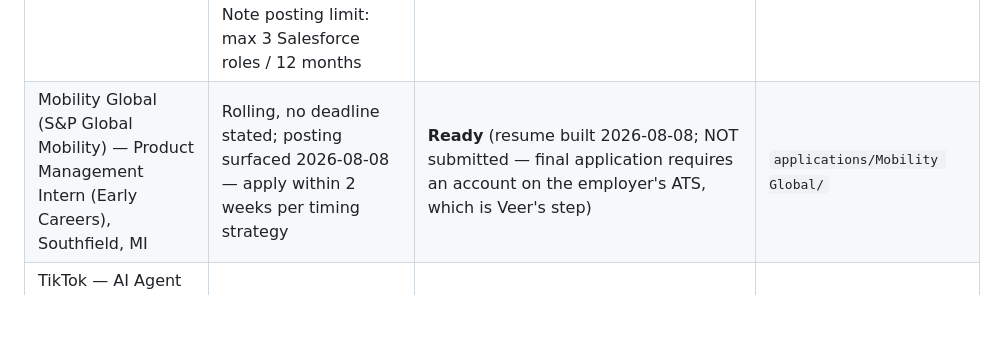
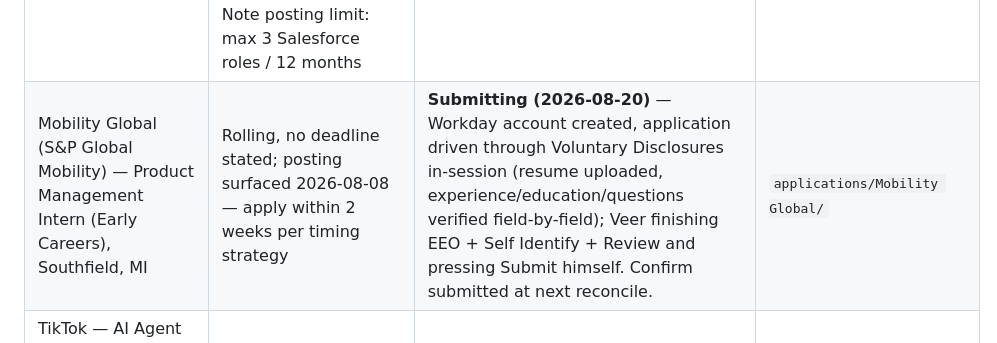
Before and after one commit to veer-sanyal/veer-pm-system, a Markdown page: context/key-dates.md, the part around the change. Drawn GitHub-style; blank space fills up the shorter version.

Commit message:
Mobility Global: application driven to Voluntary Disclosures in-browser; Veer finishing + submitting

```diff
--- a/context/key-dates.md
+++ b/context/key-dates.md
@@ -173,7 +173,7 @@ and updates the row here. Stage ∈ {Researching, Drafting, Ready, Submitted}.
 | TikTok Shop — Category Management Project Intern (Operations), 2026 Start (Seattle; Job ID A107154 / LinkedIn 4324981139) | Rolling (no fixed close; "apply early") | **Submitted (2026-06-29) via campus REFERRAL** — Samar Husain (TikTok), connected through family contact "Sri"/uncle via Veer's dad; applied through the lifeattiktok.com referral portal (tailored resume attached). ⚠️ Off-strategy: e-commerce seller-BD/ops role, 2026 start collides with junior fall (see PROGRESS Jun 28). NB: unsolicited "text Y" SMS (+1 425-230-5221) is smishing, not TikTok — ignore | `applications/Tiktok - Category Mgmt Intern/` |
 | Databricks — Product Management Intern (Summer 2027), P-982 (SF / Mountain View / Bellevue; $51.50–56/hr; teams: AI Platform, Genie, Unity Catalog, Databricks SQL, ETL) | No deadline stated (verify listing still open before submitting). Eligibility: wants "CS or related engineering field, graduating Fall 2027 or Spring 2028" + hands-on SQL/Python + AI tools — Veer's May 2028 = Spring 2028 ✓; IBE positioned as business+engineering hybrid (defensible "related engineering", not CS — recruiter judgment call) | **DECLINED by Veer 2026-07-25** — his call: req skewed too CS-heavy for a defensible IBE positioning, and entering a rolling posting this late is low-yield. Resume banked and reusable. | `applications/Databricks/` |
 | Salesforce — Summer 2027 Intern, Associate Product Manager (APM), JR348039 (SF; Office-Flexible; 12-week; Agentforce/Einstein AI product org) | **2026-07-24 (Fri) — listing showed "~1 hour left to apply" as of 2026-07-23 22:31 PDT. ESSENTIALLY CLOSED / expires overnight — verify before spending effort.** Eligibility: wants "BS/MS in CS or similar technical field, grad Spring 2028 or Winter 2027" — Veer May 2028 = Spring 2028 ✓; IBE = business+engineering hybrid positioned as "similar technical field" (stretch vs. CS, recruiter judgment). Note posting limit: max 3 Salesforce roles / 12 months | **Ready (resume built 2026-07-23; NOT submitted — deadline likely already passed)** | `applications/Salesforce/` |
-| Mobility Global (S&P Global Mobility) — Product Management Intern (Early Careers), Southfield, MI | Rolling, no deadline stated; posting surfaced 2026-08-08 — apply within 2 weeks per timing strategy | **Ready** (resume built 2026-08-08; NOT submitted — final application requires an account on the employer's ATS, which is Veer's step) | `applications/Mobility Global/` |
+| Mobility Global (S&P Global Mobility) — Product Management Intern (Early Careers), Southfield, MI | Rolling, no deadline stated; posting surfaced 2026-08-08 — apply within 2 weeks per timing strategy | **Submitting (2026-08-20)** — Workday account created, application driven through Voluntary Disclosures in-session (resume uploaded, experience/education/questions verified field-by-field); Veer finishing EEO + Self Identify + Review and pressing Submit himself. Confirm submitted at next reconcile. | `applications/Mobility Global/` |
 | TikTok — AI Agent Product Manager Intern (Product Infrastructure – Customer Service Platform), Summer 2027, San Jose, CA, Job Code A115604, $35/hr | Rolling, reviewed in order of submission; posting surfaced 2026-08-08 — apply within 2 weeks per timing strategy | **Ready** (resume built 2026-08-08; NOT submitted — final application requires an account on lifeattiktok.com, which is Veer's step) | `applications/TikTok - AI Agent PM Intern/` |
 | IBM — Product Manager Intern 2027 (req 128509; multi-location US) | Rolling, none stated (posting fresh as of 2026-08-15) | **Researching** — eligibility explicitly welcomes business/engineering/entrepreneurship backgrounds, grad window Dec 2026–May 2029 ✓ strong IBE fit | careers.ibm.com req 128509 |
 | Vertiv — Product Management Intern, Summer 2027 (Westerville, OH) | **⚠ 2026-08-17 per aggregator, UNVERIFIED — check vertiv.com/careers before writing it off** | **Researching** — eligibility explicitly lists Business Administration + Engineering ✓ | vertiv.com/careers |
```
